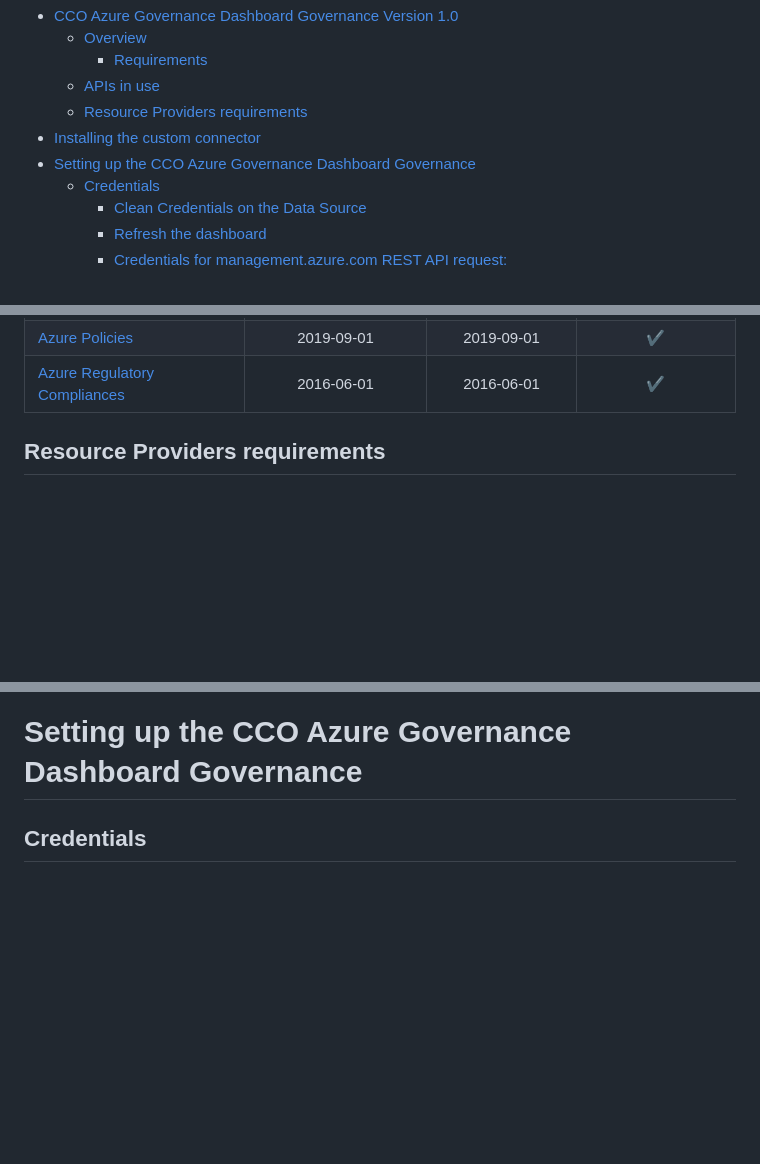
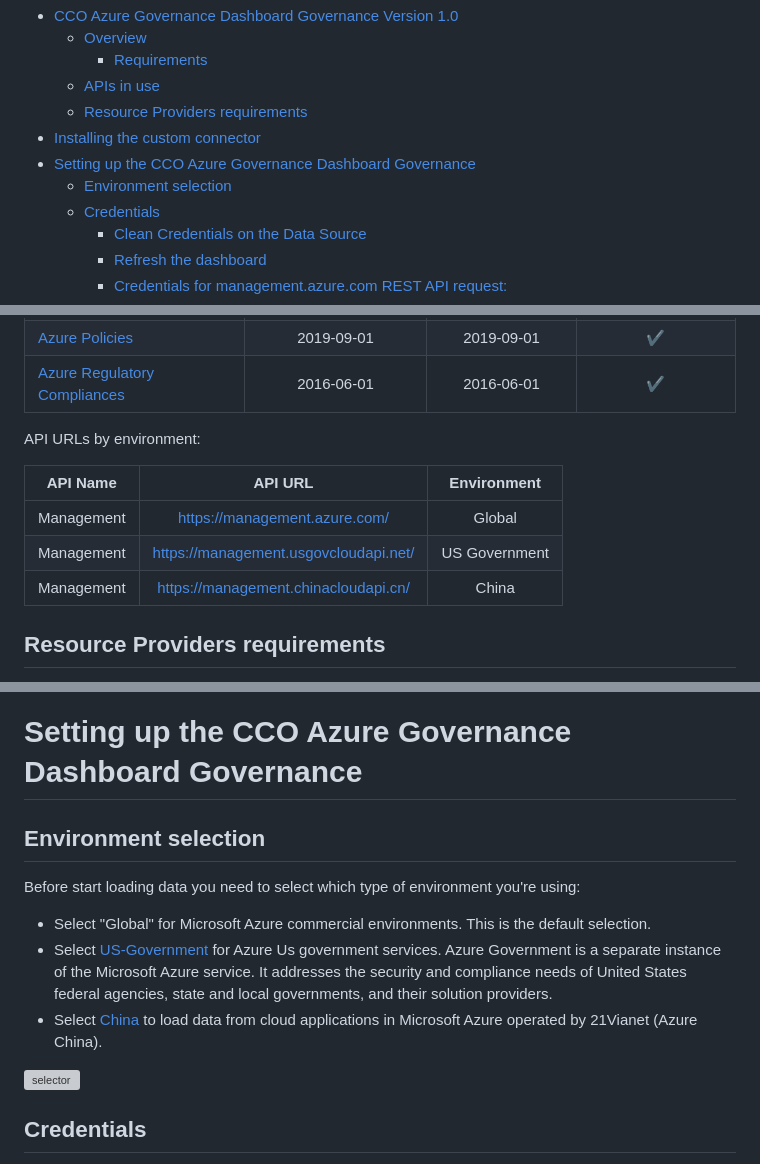
Before and after one commit to Azure/CCOInsights, a Markdown page: dashboards/CCODashboard-Governance/GovernanceDeploymentGuide.md, 3 parts joined by grey strips. GitHub-like rendering; blank space fills up the shorter version; grey boxes are pictures that could not be loaded.

Commit message:
selector government

```diff
--- a/dashboards/CCODashboard-Governance/GovernanceDeploymentGuide.md
+++ b/dashboards/CCODashboard-Governance/GovernanceDeploymentGuide.md
@@ -8,6 +8,7 @@
   - [Resource Providers requirements](#resource-providers-requirements)
 - [Installing the custom connector](#installing-the-custom-connector)
 - [Setting up the CCO Azure Governance Dashboard Governance](#setting-up-the-cco-azure-governance-dashboard-governance)
+  - [Environment selection](#environment-selection)
   - [Credentials](#credentials)
     - [Clean Credentials on the Data Source](#clean-credentials-on-the-data-source)
     - [Refresh the dashboard](#refresh-the-dashboard)
@@ -53,6 +54,13 @@ The CCO Azure Governance Dashboard Governance pulls the information from several
 
 <div style="text-align: justify">
 
+API URLs by environment:
+
+| API Name| API URL | Environment|
+| --- | :---: | :---: |
+| Management |https://management.azure.com/|Global|
+| Management |https://management.usgovcloudapi.net/|US Government|
+| Management |https://management.chinacloudapi.cn/|China|
 
 ## Resource Providers requirements
 
@@ -80,6 +88,16 @@ Then go to Power BI Options and under Global category in the Security section, s
 ![cc](/install/images/customconnectorsecurity.PNG)
 
 # Setting up the CCO Azure Governance Dashboard Governance
+
+## Environment selection
+
+Before start loading data you need to select which type of environment you're using:
+- Select "Global" for Microsoft Azure commercial environments. This is the default selection.
+- Select [US-Government](https://docs.microsoft.com/en-us/azure/azure-government/documentation-government-developer-guide) for Azure Us government services. Azure Government is a separate instance of the Microsoft Azure service. It addresses the security and compliance needs of United States federal agencies, state and local governments, and their solution providers.
+- Select [China](https://docs.microsoft.com/en-us/azure/china/resources-developer-guide) to load data from cloud applications in Microsoft Azure operated by 21Vianet (Azure China).
+
+![selector](/install/images/selectorGov.png)
+
 ## Credentials
 By default, the template doesn't have any Azure Account credentials preloaded. Hence, the first step to start showing subscriptions data is to sign-in with the right user credentials.
 
```
Also changed, not shown: other parts of dashboards/CCODashboard-Governance/GovernanceDeploymentGuide.md (+1 -1 lines), dashboards/CCODashboard-Infra/InfraDeploymentGuide.md (+1 -1 lines), install/images/selectorGov.PNG (added).
